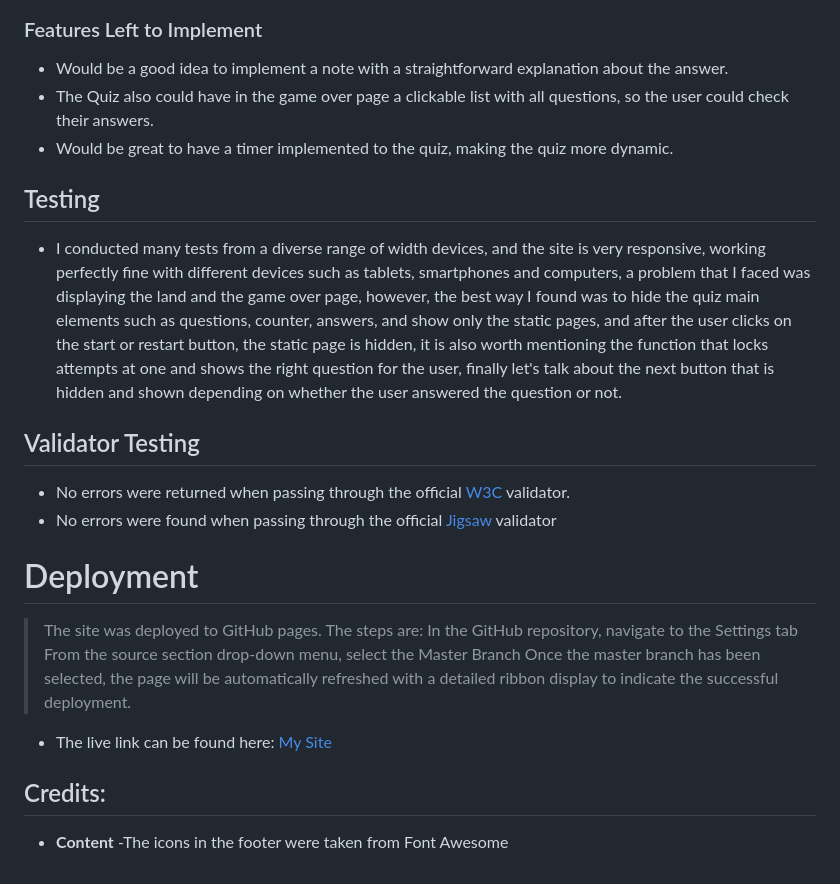
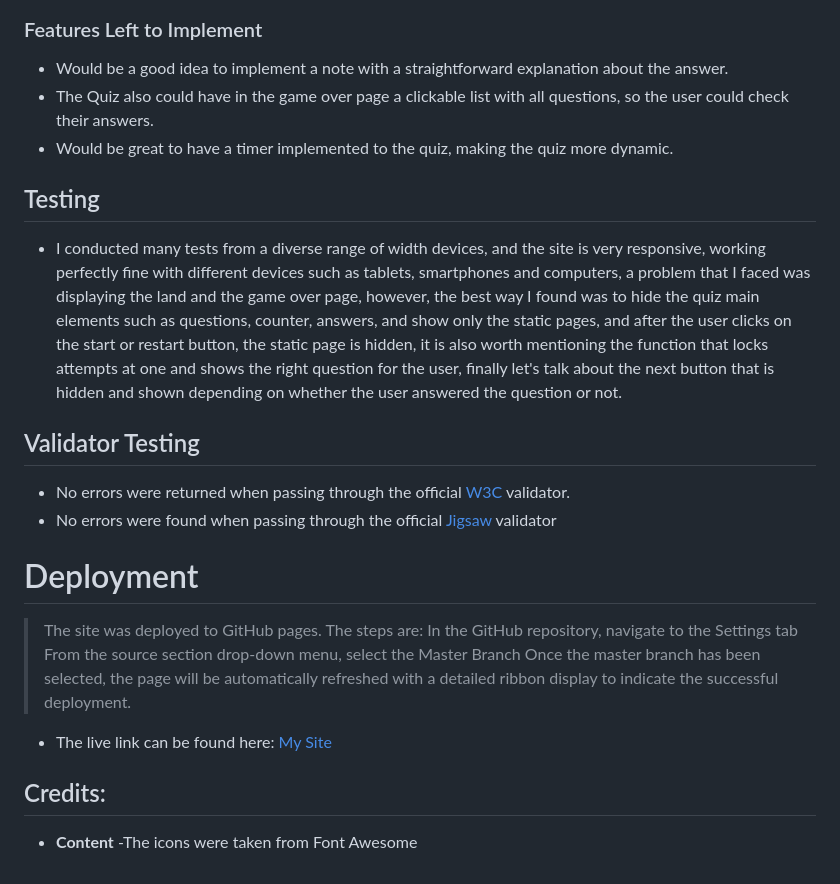
Before and after one commit to FelipeZanini/Quizto-API, a Markdown page: README.md, the part around one of its changes. Drawn GitHub-style.

```diff
--- a/README.md
+++ b/README.md
@@ -33,18 +42,22 @@ The Quiz is intended to have fun questions but is also challenging, being compos
 ![Game Over Page](/assets/images/GameOverPage.png)
 
 ### Features Left to Implement
+
 - Would be a good idea to implement a note with a straightforward explanation about the answer.
 - The Quiz also could have in the game over page a clickable list with all questions, so the user could check their answers.
 - Would be great to have a timer implemented to the quiz, making the quiz more dynamic.
 
 ## Testing
+
 -   I conducted many tests from a diverse range of width devices, and the site is very responsive, working perfectly fine with different devices such as tablets, smartphones and computers, a problem that I  faced was displaying the land and the game over page, however, the best way I found was to hide the quiz main elements such as questions, counter, answers, and show only the static pages, and after the user clicks on the start or restart button,  the static page is hidden, it is also worth mentioning the function that locks attempts at one and shows the right question for the user, finally let's talk about the next button that is hidden and shown depending on whether the user answered the question or not.
 
 ## Validator Testing
+
 - No errors were returned when passing through the official [W3C](https://validator.w3.org/) validator.
 - No errors were found when passing through the official [Jigsaw](https://jigsaw.w3.org/css-validator/) validator
 
 # Deployment
+
 > The site was deployed to GitHub pages. The steps are:
 > In the GitHub repository, navigate to the Settings tab
 > From the source section drop-down menu, select the Master Branch
@@ -53,5 +66,6 @@ The Quiz is intended to have fun questions but is also challenging, being compos
 - The live link can be found here: [My Site](https://felipezanini.github.io/Quiz/)
 
 ## Credits:
+
 - __Content__
-    -The icons in the footer were taken from Font Awesome
+    -The icons were taken from Font Awesome
```
Also changed, not shown: other parts of README.md (+14 -5 lines).
